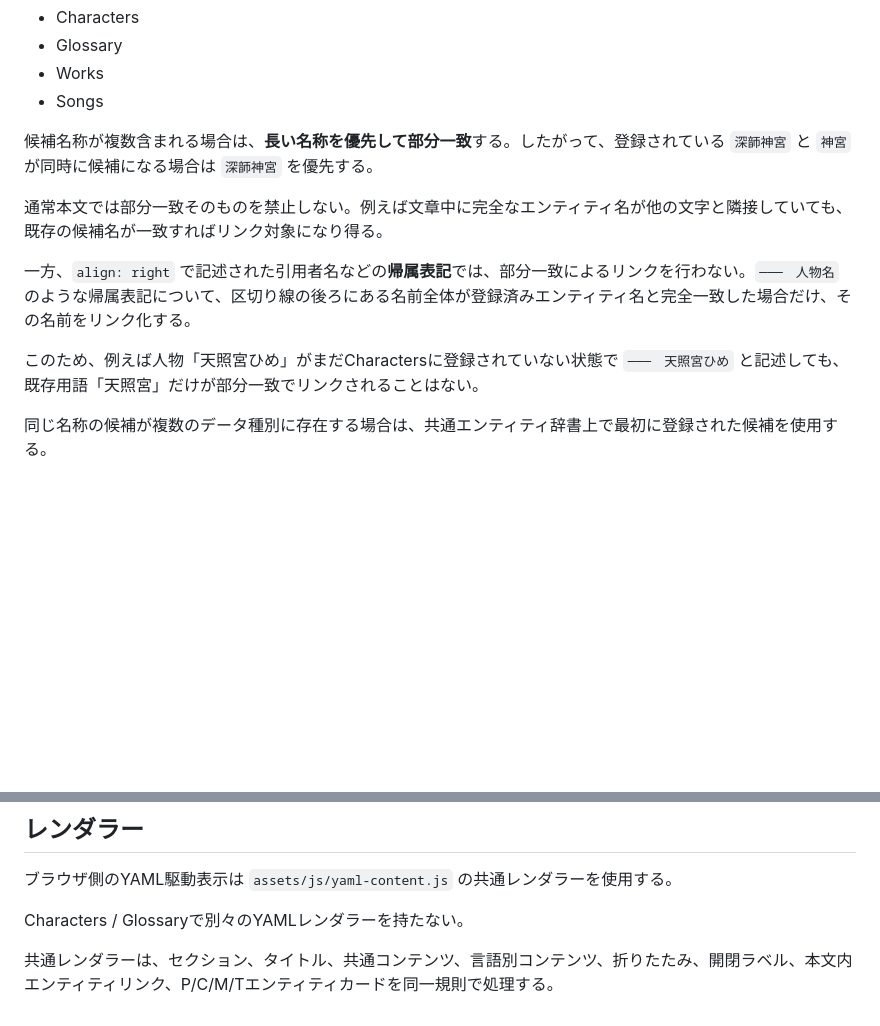
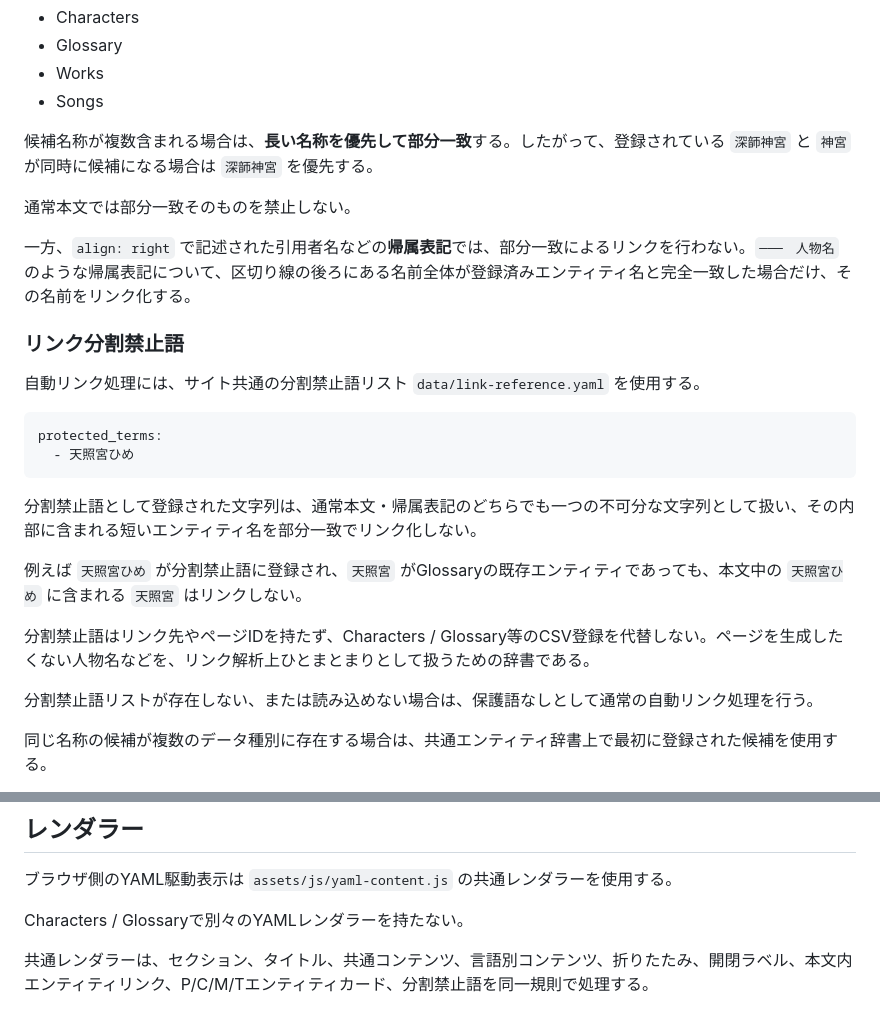
Before and after one commit to Kagami-to/Kagami-to.github.io, a Markdown page: docs/yaml-content-spec.md, 2 parts joined by grey strips. GitHub-like rendering; blank space fills up the shorter version.

Commit message:
Document protected term link reference

````diff
--- a/docs/yaml-content-spec.md
+++ b/docs/yaml-content-spec.md
@@ -167,11 +167,26 @@ IDは `^P\d+$`、`^C\d+$`、`^M\d+$`、`^T\d+$` に一致するものをカー
 
 候補名称が複数含まれる場合は、**長い名称を優先して部分一致**する。したがって、登録されている `深韴神宮` と `神宮` が同時に候補になる場合は `深韴神宮` を優先する。
 
-通常本文では部分一致そのものを禁止しない。例えば文章中に完全なエンティティ名が他の文字と隣接していても、既存の候補名が一致すればリンク対象になり得る。
+通常本文では部分一致そのものを禁止しない。
 
 一方、`align: right` で記述された引用者名などの**帰属表記**では、部分一致によるリンクを行わない。`───　人物名` のような帰属表記について、区切り線の後ろにある名前全体が登録済みエンティティ名と完全一致した場合だけ、その名前をリンク化する。
 
-このため、例えば人物「天照宮ひめ」がまだCharactersに登録されていない状態で `───　天照宮ひめ` と記述しても、既存用語「天照宮」だけが部分一致でリンクされることはない。
+### リンク分割禁止語
+
+自動リンク処理には、サイト共通の分割禁止語リスト `data/link-reference.yaml` を使用する。
+
+```yaml
+protected_terms:
+  - 天照宮ひめ
+```
+
+分割禁止語として登録された文字列は、通常本文・帰属表記のどちらでも一つの不可分な文字列として扱い、その内部に含まれる短いエンティティ名を部分一致でリンク化しない。
+
+例えば `天照宮ひめ` が分割禁止語に登録され、`天照宮` がGlossaryの既存エンティティであっても、本文中の `天照宮ひめ` に含まれる `天照宮` はリンクしない。
+
+分割禁止語はリンク先やページIDを持たず、Characters / Glossary等のCSV登録を代替しない。ページを生成したくない人物名などを、リンク解析上ひとまとまりとして扱うための辞書である。
+
+分割禁止語リストが存在しない、または読み込めない場合は、保護語なしとして通常の自動リンク処理を行う。
 
 同じ名称の候補が複数のデータ種別に存在する場合は、共通エンティティ辞書上で最初に登録された候補を使用する。
 
@@ -220,4 +235,4 @@ YAMLが存在しないページについてはJSONも生成されず、ブラウ
 
 Characters / Glossaryで別々のYAMLレンダラーを持たない。
 
-共通レンダラーは、セクション、タイトル、共通コンテンツ、言語別コンテンツ、折りたたみ、開閉ラベル、本文内エンティティリンク、P/C/M/Tエンティティカードを同一規則で処理する。
+共通レンダラーは、セクション、タイトル、共通コンテンツ、言語別コンテンツ、折りたたみ、開閉ラベル、本文内エンティティリンク、P/C/M/Tエンティティカード、分割禁止語を同一規則で処理する。
````
